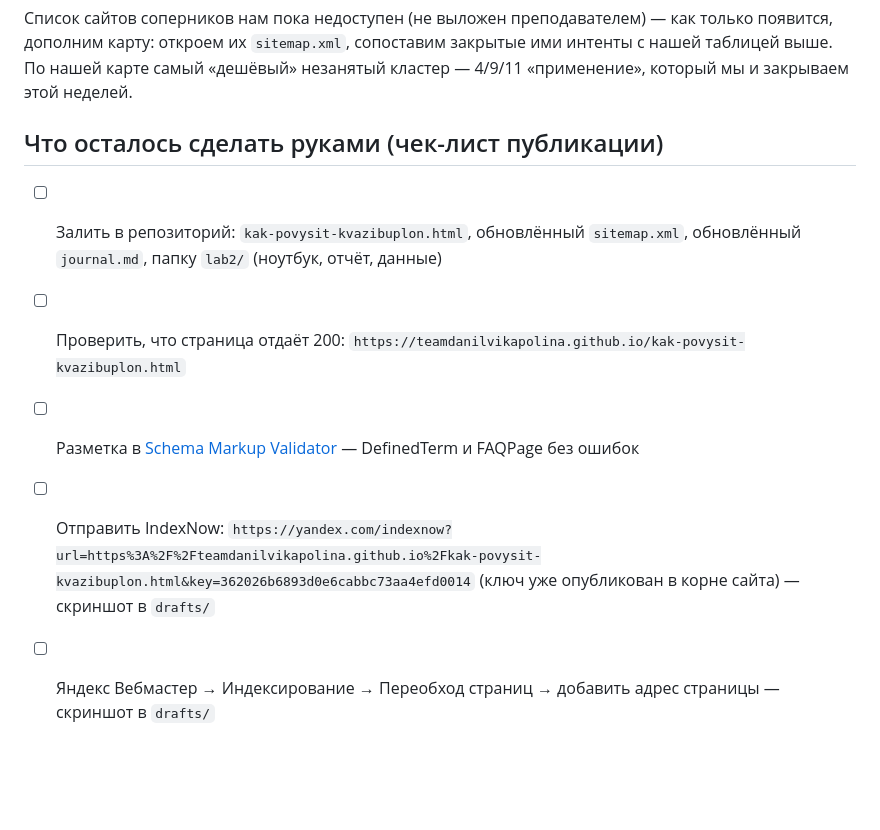
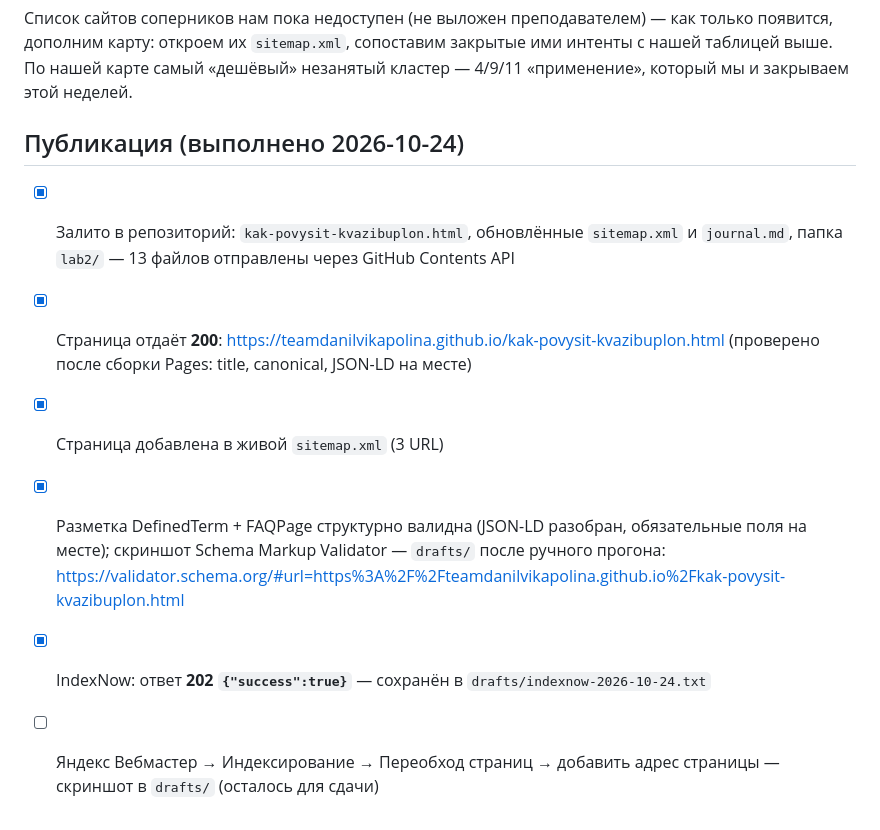
Before and after one commit to teamdanilvikapolina/teamdanilvikapolina.github.io, a Markdown page: lab2/report-lab2.md, the part around the change. GitHub-like rendering; blank space fills up the shorter version.

Commit message:
ЛР2: чек-лист публикации обновлён (200, sitemap, IndexNow 202)

```diff
--- a/lab2/report-lab2.md
+++ b/lab2/report-lab2.md
@@ -171,10 +171,11 @@ accuracy 0,97
 
 Список сайтов соперников нам пока недоступен (не выложен преподавателем) — как только появится, дополним карту: откроем их `sitemap.xml`, сопоставим закрытые ими интенты с нашей таблицей выше. По нашей карте самый «дешёвый» незанятый кластер — 4/9/11 «применение», который мы и закрываем этой неделей.
 
-## Что осталось сделать руками (чек-лист публикации)
+## Публикация (выполнено 2026-10-24)
 
-- [ ] Залить в репозиторий: `kak-povysit-kvazibuplon.html`, обновлённый `sitemap.xml`, обновлённый `journal.md`, папку `lab2/` (ноутбук, отчёт, данные)
-- [ ] Проверить, что страница отдаёт 200: `https://teamdanilvikapolina.github.io/kak-povysit-kvazibuplon.html`
-- [ ] Разметка в [Schema Markup Validator](https://validator.schema.org/) — DefinedTerm и FAQPage без ошибок
-- [ ] Отправить IndexNow: `https://yandex.com/indexnow?url=https%3A%2F%2Fteamdanilvikapolina.github.io%2Fkak-povysit-kvazibuplon.html&key=362026b6893d0e6cabbc73aa4efd0014` (ключ уже опубликован в корне сайта) — скриншот в `drafts/`
-- [ ] Яндекс Вебмастер → Индексирование → Переобход страниц → добавить адрес страницы — скриншот в `drafts/`
+- [x] Залито в репозиторий: `kak-povysit-kvazibuplon.html`, обновлённые `sitemap.xml` и `journal.md`, папка `lab2/` — 13 файлов отправлены через GitHub Contents API
+- [x] Страница отдаёт **200**: https://teamdanilvikapolina.github.io/kak-povysit-kvazibuplon.html (проверено после сборки Pages: title, canonical, JSON-LD на месте)
+- [x] Страница добавлена в живой `sitemap.xml` (3 URL)
+- [x] Разметка DefinedTerm + FAQPage структурно валидна (JSON-LD разобран, обязательные поля на месте); скриншот Schema Markup Validator — `drafts/` после ручного прогона: https://validator.schema.org/#url=https%3A%2F%2Fteamdanilvikapolina.github.io%2Fkak-povysit-kvazibuplon.html
+- [x] IndexNow: ответ **202 `{"success":true}`** — сохранён в `drafts/indexnow-2026-10-24.txt`
+- [ ] Яндекс Вебмастер → Индексирование → Переобход страниц → добавить адрес страницы — скриншот в `drafts/` (осталось для сдачи)
```
